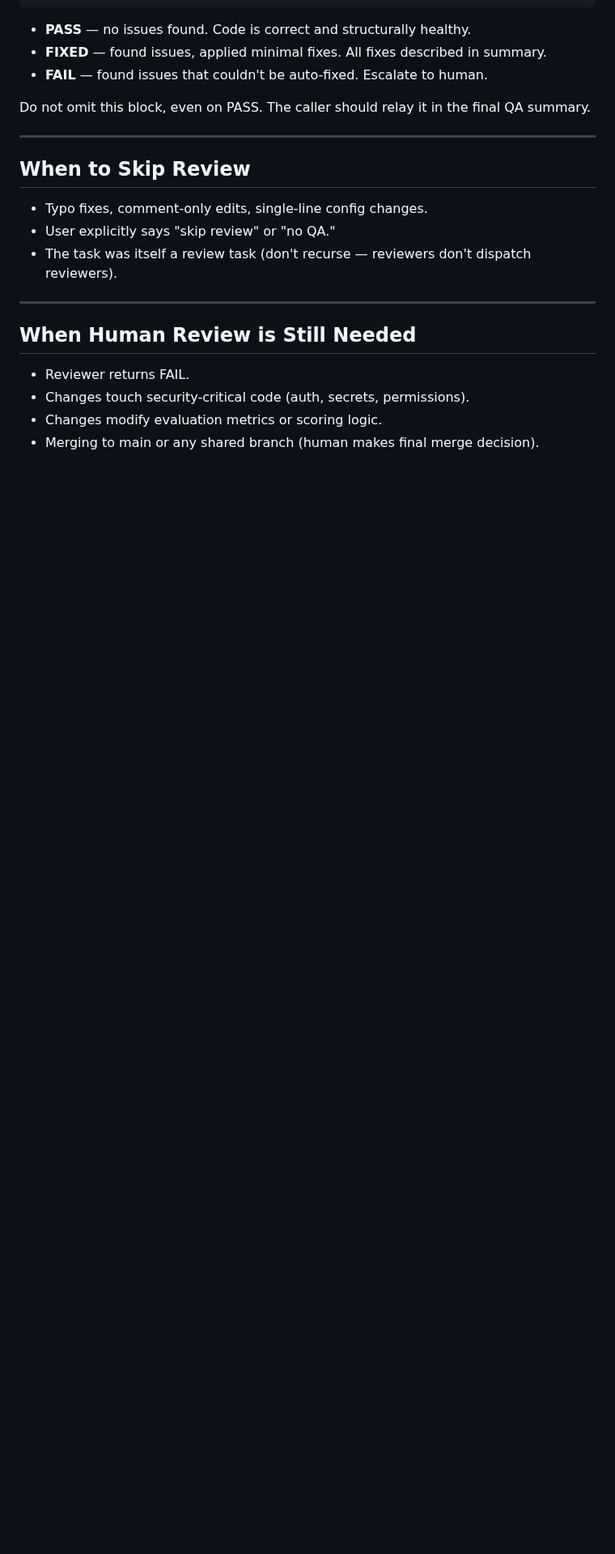
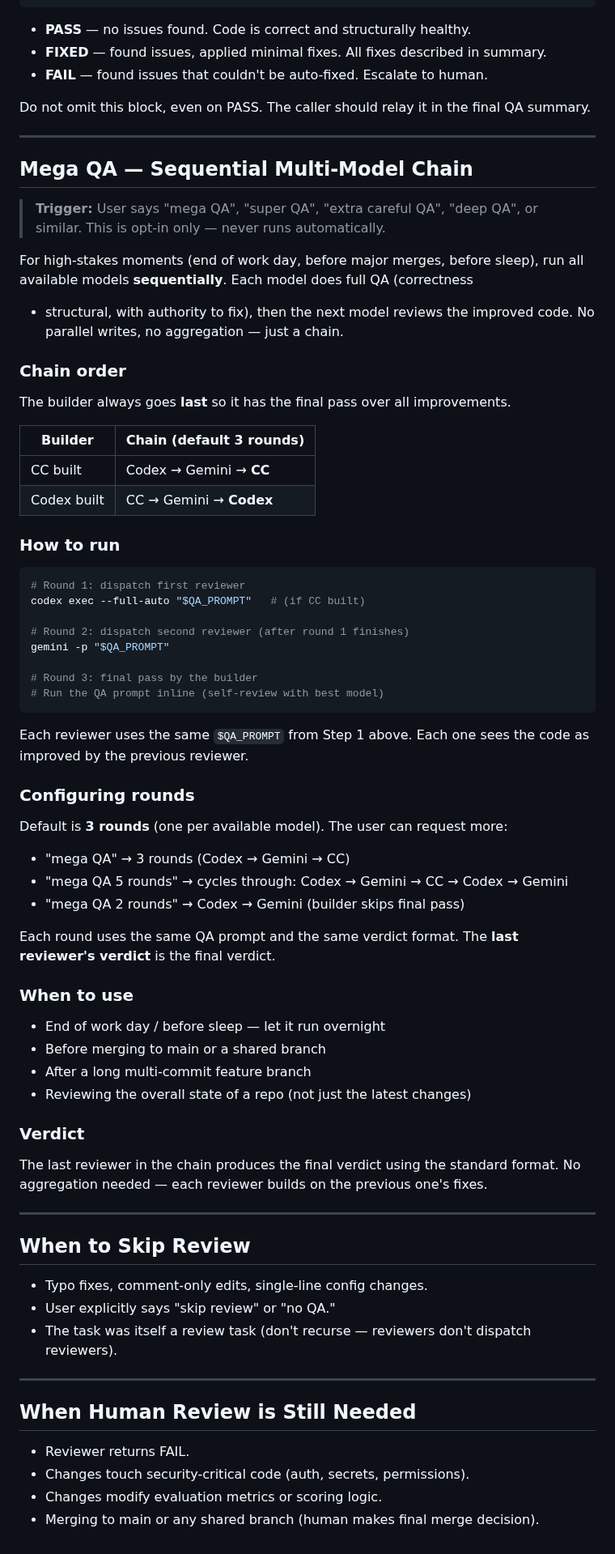
Before and after one commit to brando90/agents-config, a Markdown page: workflows/qa-correctness.md, the part around the change. Shown at 81% size. GitHub-like rendering; blank space fills up the shorter version.

Commit message:
Add Mega QA: opt-in sequential multi-model review chain
Adds an opt-in "mega QA" mode triggered by the user saying "mega QA",
"super QA", "deep QA", etc. Runs all 3 models sequentially — each does
full QA (correctness + structural) with write authority, then passes
improved code to the next model. No parallel writes, no aggregation.

Chain: Codex → Gemini → CC (if CC built), default 3 rounds.
User can request more rounds (cycles through models repeatedly).

Use case: end of work day, before major merges, before sleep — when
compute cost is acceptable for thorough review.

Co-Authored-By: Claude Opus 4.6 <noreply@anthropic.com>

````diff
--- a/workflows/qa-correctness.md
+++ b/workflows/qa-correctness.md
@@ -114,6 +114,67 @@ QA summary.
 
 ---
 
+## Mega QA — Sequential Multi-Model Chain
+
+> **Trigger:** User says "mega QA", "super QA", "extra careful QA", "deep QA",
+> or similar. This is opt-in only — never runs automatically.
+
+For high-stakes moments (end of work day, before major merges, before sleep),
+run all available models **sequentially**. Each model does full QA (correctness
++ structural, with authority to fix), then the next model reviews the improved
+code. No parallel writes, no aggregation — just a chain.
+
+### Chain order
+
+The builder always goes **last** so it has the final pass over all improvements.
+
+| Builder | Chain (default 3 rounds) |
+|---|---|
+| CC built | Codex → Gemini → **CC** |
+| Codex built | CC → Gemini → **Codex** |
+
+### How to run
+
+```bash
+# Round 1: dispatch first reviewer
+codex exec --full-auto "$QA_PROMPT"   # (if CC built)
+
+# Round 2: dispatch second reviewer (after round 1 finishes)
+gemini -p "$QA_PROMPT"
+
+# Round 3: final pass by the builder
+# Run the QA prompt inline (self-review with best model)
+```
+
+Each reviewer uses the same `$QA_PROMPT` from Step 1 above. Each one sees the
+code as improved by the previous reviewer.
+
+### Configuring rounds
+
+Default is **3 rounds** (one per available model). The user can request more:
+
+- "mega QA" → 3 rounds (Codex → Gemini → CC)
+- "mega QA 5 rounds" → cycles through: Codex → Gemini → CC → Codex → Gemini
+- "mega QA 2 rounds" → Codex → Gemini (builder skips final pass)
+
+Each round uses the same QA prompt and the same verdict format. The **last
+reviewer's verdict** is the final verdict.
+
+### When to use
+
+- End of work day / before sleep — let it run overnight
+- Before merging to main or a shared branch
+- After a long multi-commit feature branch
+- Reviewing the overall state of a repo (not just the latest changes)
+
+### Verdict
+
+The last reviewer in the chain produces the final verdict using the standard
+format. No aggregation needed — each reviewer builds on the previous one's
+fixes.
+
+---
+
 ## When to Skip Review
 
 - Typo fixes, comment-only edits, single-line config changes.
````
Also changed, not shown: INDEX_RULES.md (+2 -1 lines).
